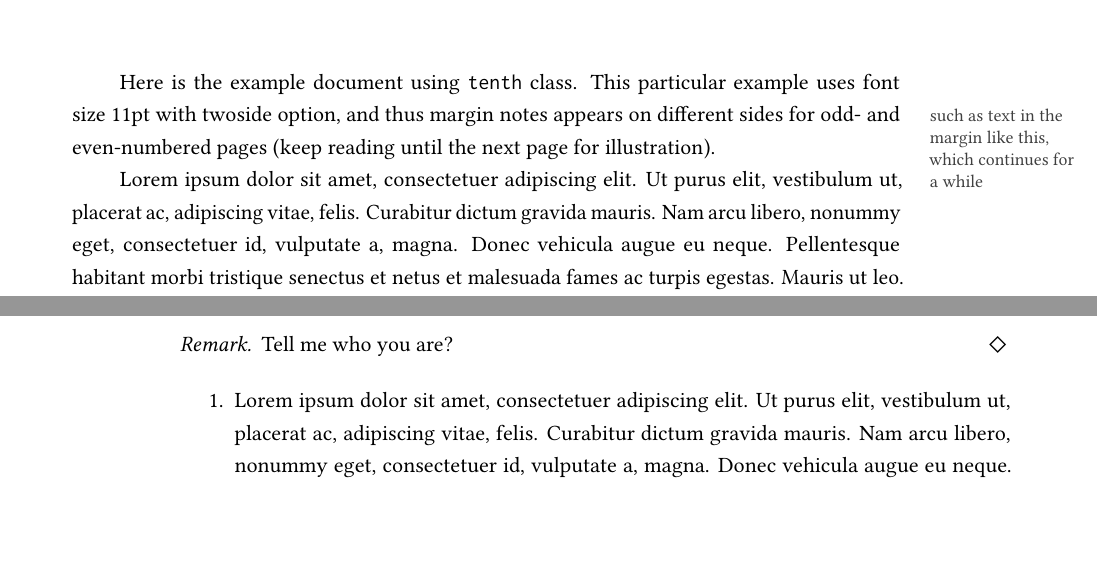
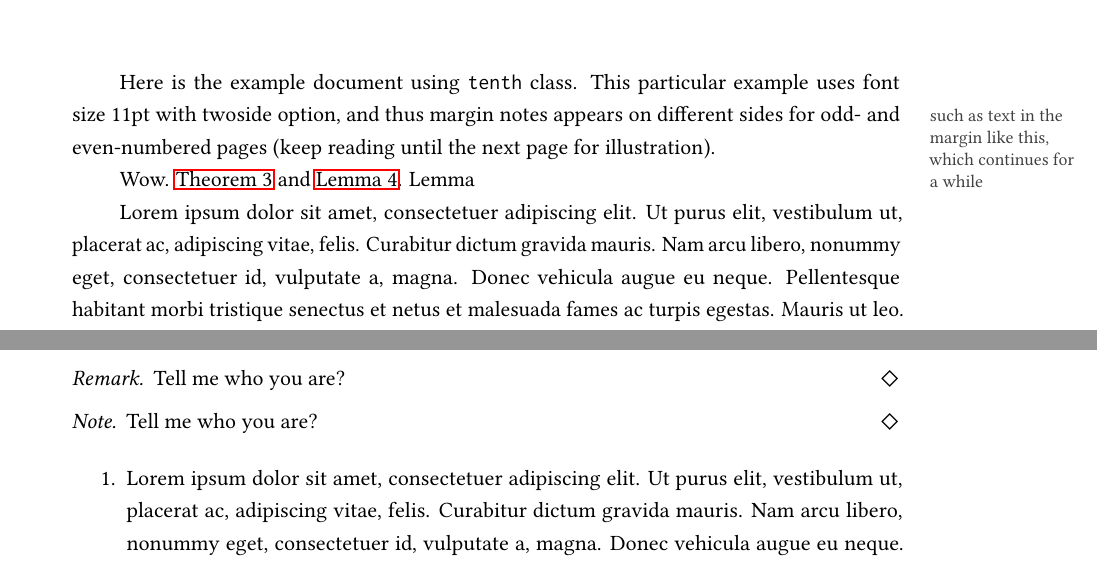
Before and after one commit to abhabongse/xelatex-tenth, a LaTeX document (tenth_doc_en.tex, which reads tenth.cls): two parts of pages 1 and 2 of 10 before the commit and two parts of pages 1 and 3 of 11 after it, joined at a grey line, cut so that both start at the same text, the shorter picture padded with empty space. Compiled offline with pdfLaTeX.

```diff
--- a/tenth.cls
+++ b/tenth.cls
@@ -96,20 +96,47 @@
 % \RequirePackage{lib­ert­i­nust1­math}
 
 %% Setup font names
-\newrobustcmd{\linuxlib}{LinuxLibertineT-TLF}
-\newrobustcmd{\linuxbio}{LinuxBiolinumT-TLF}
-\newrobustcmd{\inconsol}{zi4}
+\newrobustcmd\linuxlib{LinuxLibertineT-TLF}
+\newrobustcmd\linuxbio{LinuxBiolinumT-TLF}
+\newrobustcmd\inconsol{zi4}
+\newrobustcmd\norasi{norasi}
+\newrobustcmd\laksaman{laksaman}
 
 %% Setup Thai fonts is 'thai' option is specified.
 \ifbool{isthai}{%
     \RequirePackage[main=thai,thai,english]{babel}%
     \RequirePackage[utf8x]{inputenc}%
-    \RequirePackage[rmnorasi,sflaksaman]{fonts-tlwg}%
+    \RequirePackage{fonts-tlwg}%
     \renewcommand{\baselinestretch}{1.333}
-    \renewrobustcmd{\englishrmdefault}{\linuxlib}%
-    \renewrobustcmd{\englishsfdefault}{\linuxbio}%
-    \renewrobustcmd{\englishttdefault}{\inconsol}%
-    \renewrobustcmd{\thaittdefault}{\inconsol}%
+    \renewrobustcmd\englishrmdefault{\linuxlib}%
+    \renewrobustcmd\englishsfdefault{\linuxbio}%
+    \renewrobustcmd\englishttdefault{\inconsol}%
+    \renewrobustcmd\thairmdefault{\norasi}%
+    \renewrobustcmd\thaisfdefault{\laksaman}%
+    \renewrobustcmd\thaittdefault{\inconsol}%
+    % Temporary fix for \familydefault
+    \renewrobustcmd\thaitext{%
+        \fontencoding{LTH}\fontfamily{\thaifamilydefault}%
+        \selectfont
+        \def\familydefault{\thaifamilydefault}% FIX
+        \def\rmdefault{\thairmdefault}%
+        \def\sfdefault{\thaisfdefault}%
+        \def\ttdefault{\thaittdefault}%
+        \def\encodingdefault{LTH}}%
+    \renewrobustcmd\latintext{%
+        \fontencoding{\latinencoding}\fontfamily{\englishfamilydefault}%
+        \selectfont
+        \def\familydefault{\englishfamilydefault}% FIX
+        \def\rmdefault{\englishrmdefault}%
+        \def\sfdefault{\englishsfdefault}%
+        \def\ttdefault{\englishttdefault}%
+        \def\encodingdefault{\latinencoding}}%
+    \renewrobustcmd\ttfamily{%  FIXME: cannot be nested with another family
+        \fontencoding{\latinencoding}%
+        \fontfamily{\ttdefault}%
+        \selectfont}%
+    \ifbool{isthaiserif}{}{%else
+        \renewrobustcmd\thaifamilydefault{\thaisfdefault}}
     % This command below allows users to use the following commands
     % where <lang> ISO 639-2 language code in three characters.
     % For example,
@@ -118,46 +145,56 @@
     %   \texttha{some text}, {\tha some text}, and
     %   \begin{tha} some text \end{tha}  for Thai.
     \babeltags{eng = english,tha = thai}%
-    % Additional hardwired texts for hyperref
-    \addto\captionsthai{%
-        \def\partautorefname{\thaiPhoSamphao\thaiSaraAa\thaiKhoKhwai%
+    \newrobustcmd\thaitext@part{%
+        \thaiPhoSamphao\thaiSaraAa\thaiKhoKhwai\thaiThoThahan\thaiSaraIi%
+        \thaiMaiEk}%
+    \newrobustcmd\thaitext@equation{%
+        \thaiSoSua\thaiMoMa\thaiKoKai\thaiSaraAa\thaiRoRua%
         \thaiThoThahan\thaiSaraIi\thaiMaiEk}%
-        \def\equationautorefname{%
-            \thaiSoSua\thaiMoMa\thaiKoKai\thaiSaraAa\thaiRoRua\thaiThoThahan%
-            \thaiSaraIi\thaiMaiEk}%
-        \def\Itemautorefname{%
+    \newrobustcmd\thaitext@Item{%
         \thaiWoWaen\thaiRoRua\thaiRoRua\thaiKhoKhwai\thaiThoThahan%
         \thaiSaraIi\thaiMaiEk}%
-        \def\sectionautorefname{%
+    \newrobustcmd\thaitext@section{%
         \thaiHoHip\thaiMaiHanakat\thaiWoWaen\thaiKhoKhai\thaiMaiTho%
         \thaiOAng\thaiThoThahan\thaiSaraIi\thaiMaiEk}%
-        \def\subsectionautorefname{%
+    \newrobustcmd\thaitext@subsection{%
         \thaiHoHip\thaiMaiHanakat\thaiWoWaen\thaiKhoKhai\thaiMaiTho%
-            \thaiOAng\thaiYoYak\thaiMaiEk\thaiOAng\thaiYoYak\thaiThoThahan%
-            \thaiSaraIi\thaiMaiEk}%
-        \def\subsubsectionautorefname{%
+        \thaiOAng\thaiYoYak\thaiMaiEk\thaiOAng\thaiYoYak%
+        \thaiThoThahan\thaiSaraIi\thaiMaiEk}%
+    \newrobustcmd\thaitext@subsubsection{%
         \thaiHoHip\thaiMaiHanakat\thaiWoWaen\thaiKhoKhai\thaiMaiTho%
-            \thaiOAng\thaiYoYak\thaiMaiEk\thaiOAng\thaiYoYak\thaiThoThahan%
-            \thaiSaraIi\thaiMaiEk}%
-        \def\paragraphautorefname{%
+        \thaiOAng\thaiYoYak\thaiMaiEk\thaiOAng\thaiYoYak%
+        \thaiThoThahan\thaiSaraIi\thaiMaiEk}%
+    \newrobustcmd\thaitext@paragraph{%
         \thaiYoYak\thaiMaiEk\thaiOAng\thaiHoHip\thaiNoNu\thaiMaiTho%
         \thaiSaraAa\thaiThoThahan\thaiSaraIi\thaiMaiEk}%
-        \def\Hfootnoteautorefname{%
-            \thaiSaraE\thaiChoChang\thaiSaraI\thaiNgoNgu\thaiOAng\thaiRoRua%
-            \thaiRoRua\thaiThoThung\thaiThoThahan\thaiSaraIi\thaiMaiEk}%
-        \def\AMSautorefname{%
-            \thaiSoSua\thaiMoMa\thaiKoKai\thaiSaraAa\thaiRoRua\thaiThoThahan%
-            \thaiSaraIi\thaiMaiEk}%
-        \def\theoremautorefname{%
+    \newrobustcmd\thaitext@Hfootnote{%
+        \thaiSaraE\thaiChoChang\thaiSaraI\thaiNgoNgu\thaiOAng%
+        \thaiRoRua\thaiRoRua\thaiThoThung\thaiThoThahan\thaiSaraIi%
+        \thaiMaiEk}%
+    \newrobustcmd\thaitext@AMS{%
+        \thaiSoSua\thaiMoMa\thaiKoKai\thaiSaraAa\thaiRoRua%
+        \thaiThoThahan\thaiSaraIi\thaiMaiEk}%
+    \newrobustcmd\thaitext@theorem{%
         \thaiThoThahan\thaiRu\thaiSoRusi\thaiDoChada\thaiSaraIi%
-            \thaiBoBaimai\thaiThoThahan\thaiThoThahan\thaiSaraIi\thaiMaiEk}%
-        }
-    \renewrobustcmd{\ttfamily}{%
-        \fontencoding{\latinencoding}%
-        \fontfamily{\ttdefault}%
-        \selectfont}%
-    \ifbool{isthaiserif}{}{%
-        \renewrobustcmd{\thaifamilydefault}{\thaisfdefault}}}{}
+        \thaiBoBaimai\thaiThoThahan\thaiThoThahan\thaiSaraIi%
+        \thaiMaiEk}%
+    \newrobustcmd\thaitext@lemma{%
+        \thaiBoBaimai\thaiThoThahan\thaiToTao\thaiMaiHanakat%
+        \thaiMaiTho\thaiNgoNgu\thaiThoThahan\thaiSaraIi\thaiMaiEk}%
+    \addto\captionsthai{%
+        \def\partautorefname{\thaitext@part}%
+        \def\equationautorefname{\thaitext@equation}%
+        \def\Itemautorefname{\thaitext@Item}%
+        \def\sectionautorefname{\thaitext@section}%
+        \def\subsectionautorefname{\thaitext@subsection}%
+        \def\subsubsectionautorefname{\thaitext@subsubsection}%
+        \def\paragraphautorefname{\thaitext@paragraph}%
+        \def\Hfootnoteautorefname{\thaitext@Hfootnote}%
+        \def\AMSautorefname{\thaitext@AMS}%
+        \def\theoremautorefname{\thaitext@theorem}%
+        \def\lemmaautorefname{\thaitext@lemma}%
+    }}{}
 
 %% TODO: use relsize to control the scale of Thai fonts
 
@@ -222,46 +259,71 @@
 \RequirePackage{chemarrow}
 \RequirePackage{fdsymbol}  % nicer looking standard symbols
 \RequirePackage{textcomp}
+\RequirePackage{aliascnt}
 \renewrobustcmd{\qedsymbol}{$\blacksquare$}
 
 %%------------------------------------------------------------------
 %%  Setup mdframed environment
 %%------------------------------------------------------------------
-\RequirePackage{mdframed}
+\RequirePackage[xcolor]{mdframed}
 \mdfdefinestyle{standard}{%
     backgroundcolor=ShadeColor,linecolor=BorderColor,%
     skipabove=0.75pc,skipbelow=0.25pc}
 \mdfdefinestyle{mathbox}{%
     backgroundcolor=ShadeColor,linecolor=BorderColor,%
-    skipabove=0.125pc,skipbelow=0.125pc,innertopmargin=0pc}
+    skipabove=0.75pc,skipbelow=0.25pc,splittopskip=1.25pc,%
+    innertopmargin=0pc,footnoteinside=false}
 
 %%------------------------------------------------------------------
 %%  Setup math theorem environments
 %%------------------------------------------------------------------
-% TODO: make autoref works with these theorem
+%% Set the shortcut to create new alias and define new theorem environment
+\newrobustcmd\newaliasandtheorem[2]{
+    \newaliascnt{#1}{theorem}%
+    \newmdtheoremenv[style=mathbox]{#1}[#1]{#2}%
+    \aliascntresetthe{#1}%
+    \expandafter\providerobustcmd\csname#1autorefname\endcsname{#2}}
+\newrobustcmd\newblanktheorem[2]{
+    \newtheorem*{#1}{#2}
+    \expandafter\renewrobustcmd\csname end#1\endcsname%
+        {\hfill$\Diamond$\endtrivlist}}
+
 \theoremstyle{plain}
 \ifbool{isthmsec}{%
     \newmdtheoremenv[style=mathbox]{theorem}{Theorem}[section]}%
 {%else
     \newmdtheoremenv[style=mathbox]{theorem}{Theorem}}
-    \newmdtheoremenv[style=mathbox]{lemma}[theorem]{Lemma}
-    \newmdtheoremenv[style=mathbox]{proposition}[theorem]{Proposition}
-    \newmdtheoremenv[style=mathbox]{corollary}[theorem]{Corollary}
-    \newmdtheoremenv[style=mathbox]{claim}[theorem]{Claim}
-    \newmdtheoremenv[style=mathbox]{conjecture}[theorem]{Conjecture}
+\newaliasandtheorem{lemma}{Lemma}
+\newaliasandtheorem{corollary}{Corollary}
+\newaliasandtheorem{proposition}{Proposition}
+\newaliasandtheorem{conjecture}{Conjecture}
+\newaliasandtheorem{criterion}{Criterion}
+\newaliasandtheorem{assertion}{Assertion}
 
 \theoremstyle{definition}
-    \newmdtheoremenv[style=mathbox]{definition}[theorem]{Definition}
-    \newmdtheoremenv[style=mathbox]{fact}[theorem]{Fact}
-    \newmdtheoremenv[style=mathbox]{example}[theorem]{Example}
-    \newmdtheoremenv[style=mathbox]{question}[theorem]{Question}
-    \newmdtheoremenv[style=mathbox]{problem}[theorem]{Problem}
+\newaliasandtheorem{definition}{Definition}
+\newaliasandtheorem{condition}{Condition}
+\newaliasandtheorem{problem}{Problem}
+\newaliasandtheorem{example}{Example}
+\newaliasandtheorem{exercise}{Exercise}
+\newaliasandtheorem{algorithm}{Algorithm}
+\newaliasandtheorem{question}{Question}
+\newaliasandtheorem{axiom}{Axiom}
+\newaliasandtheorem{property}{Property}
+\newaliasandtheorem{assumption}{Assumption}
+\newaliasandtheorem{hypothesis}{Hypothesis}
+\newaliasandtheorem{fact}{Fact}
 
 \theoremstyle{remark}
-    \newtheorem*{remark}{Remark}
-    \renewcommand{\endremark}{\hfill$\Diamond$\endtrivlist}
-    \newtheorem*{note}{Note}
-    \newtheorem*{hint}{Hint}
+\newblanktheorem{remark}{Remark}
+\newblanktheorem{note}{Note}
+\newblanktheorem{notation}{Notation}
+\newblanktheorem{claim}{Claim}
+\newblanktheorem{summary}{Summary}
+\newblanktheorem{acknowledgement}{Acknowledgement}
+\newblanktheorem{case}{Case}
+\newblanktheorem{conclusion}{Conclusion}
+\newblanktheorem{hint}{Hint}
 
 %%------------------------------------------------------------------
 %%  Enumeration package
--- a/tenth_doc_en.tex
+++ b/tenth_doc_en.tex
@@ -10,6 +10,8 @@
     \maketitle
 
     Here is the example document using \texttt{tenth} class. This particular example uses font size 11pt with twoside option, and thus margin notes \marginnote{such as text in the margin like this, which continues for a while} appears on different sides for odd- and even-numbered pages (keep reading until the next page for illustration).
+
+    Wow. \autoref{thm:a} and \autoref{lem:b}. \lemmaautorefname
 
     \lipsum[1-5]
 
@@ -25,7 +27,9 @@
     \begin{question}
         Tell me who you are?
     \end{question}
+    \unskip
     \begin{definition}
         Tell me who you are?
     \end{definition}
+    \unskip
     \begin{theorem}
@@ -33 +40,3 @@
     \end{theorem}
+    \unskip
+    \begin{lemma}[likeme]
@@ -34,6 +50,9 @@
     \begin{remark}
         Tell me who you are?
     \end{remark}
+    \begin{note}
+        Tell me who you are?
+    \end{note}
 
     \begin{enumerate}
         \item \lipsum[1-3]
```
Also changed, not shown: tenth_doc_th.tex (+13 -2 lines), Makefile, tenth_doc_en.pdf, tenth_doc_th.pdf, tenth_doc_en.tex (10 more changed lines), 1 other file. Lines whose indentation alone changed are shown as unchanged.
